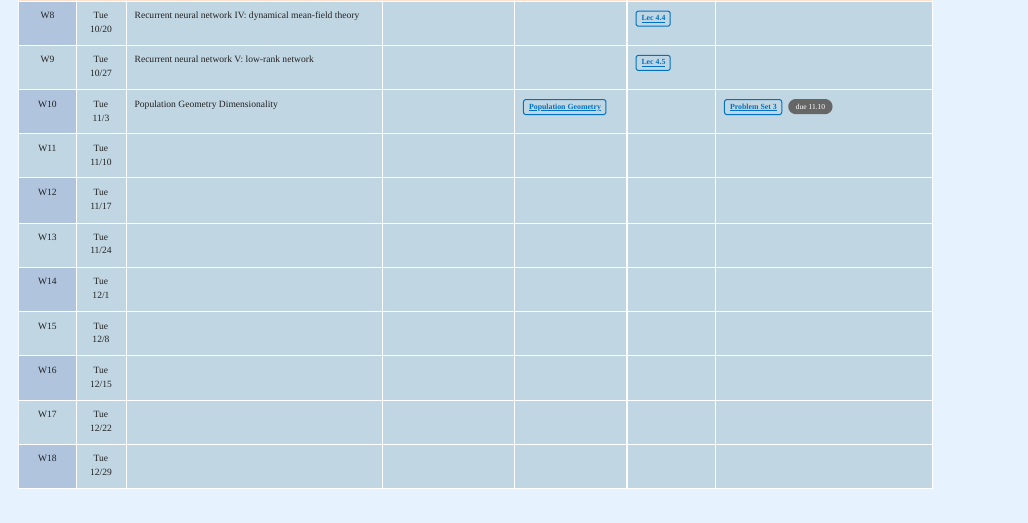
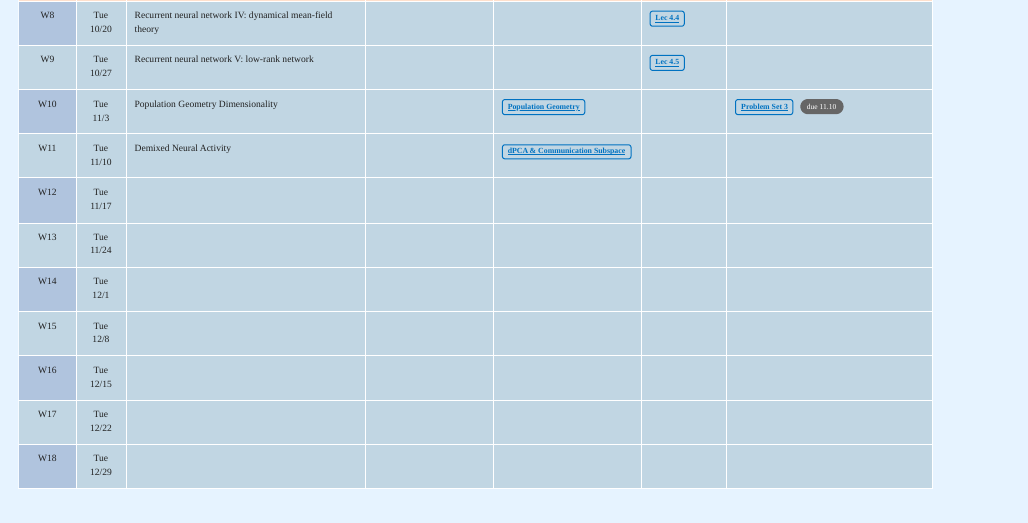
Before and after one commit to Wenlab/Computation-Neuro-Course, a Quarto document (index.qmd): the page in a window 1100 px wide, from 1320 px down. Rendered offline with R 4.5, knitr and Pandoc in place of Quarto, with nearby package versions.

Commit message:
add new course

```diff
--- a/index.qmd
+++ b/index.qmd
@@ -71,7 +71,7 @@ probability theory, linear algebra and differential equations. Familiarity of a
 <tr class="week-even"><td rowspan="1" style="text-align: center;">W8</td><td style="text-align: center;">Tue<br>10/20</td><td>Recurrent neural network IV: dynamical mean-field theory</td><td></td><td></td><td><a href="notes/Lecture-6.pdf">Lec 4.4</a></td><td></td></tr>
 <tr class="week-odd"><td rowspan="1" style="text-align: center;">W9</td><td style="text-align: center;">Tue<br>10/27</td><td>Recurrent neural network V: low-rank network</td><td></td><td></td><td><a href="notes/Lecture7.pdf">Lec 4.5</a></td><td></td></tr>
 <tr class="week-even"><td rowspan="1" style="text-align: center;">W10</td><td style="text-align: center;">Tue<br>11/3</td><td>Population Geometry Dimensionality</td><td></td><td><a href="slides/The-Geometry-Dimensionality-of-Population-Activity.pdf">Population Geometry</a></td><td></td><td><a href="homework/Homework3.pdf">Problem Set 3</a> <span class="due">due 11.10</span></td></tr>
-<tr class="week-odd"><td rowspan="1" style="text-align: center;">W11</td><td style="text-align: center;">Tue<br>11/10</td><td></td><td></td><td></td><td></td><td></td></tr>
+<tr class="week-odd"><td rowspan="1" style="text-align: center;">W11</td><td style="text-align: center;">Tue<br>11/10</td><td>Demixed Neural Activity</td><td></td><td><a href="slides/demixed-neural-activity.pdf">dPCA & Communication Subspace</a></td><td></td><td></td></tr>
 <tr class="week-even"><td rowspan="1" style="text-align: center;">W12</td><td style="text-align: center;">Tue<br>11/17</td><td></td><td></td><td></td><td></td><td style="text-align: center;"></td></tr>
 <tr class="week-odd"><td rowspan="1" style="text-align: center;">W13</td><td style="text-align: center;">Tue<br>11/24</td><td></td><td></td><td></td><td></td><td></td></tr>
 <tr class="week-even"><td rowspan="1" style="text-align: center;">W14</td><td style="text-align: center;">Tue<br>12/1</td><td></td><td></td><td></td><td></td><td></td></tr>
```
Also changed, not shown: 1 other file.
